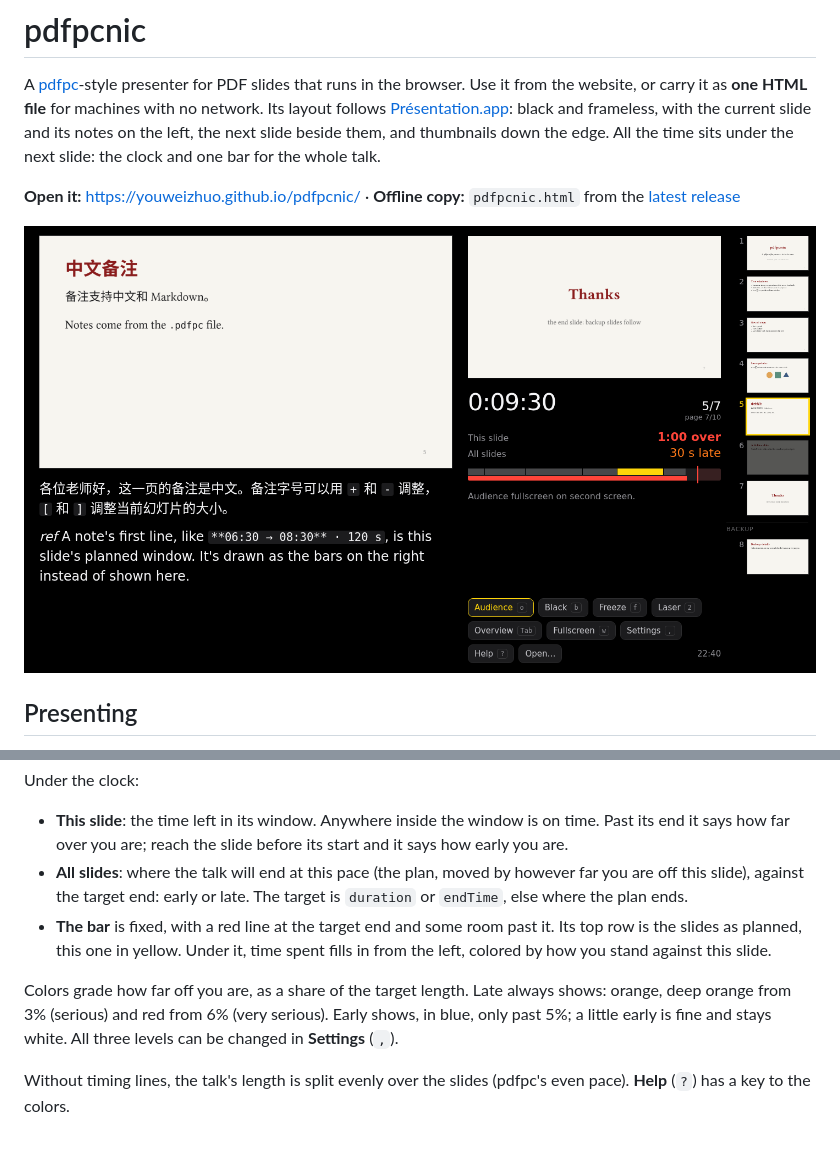
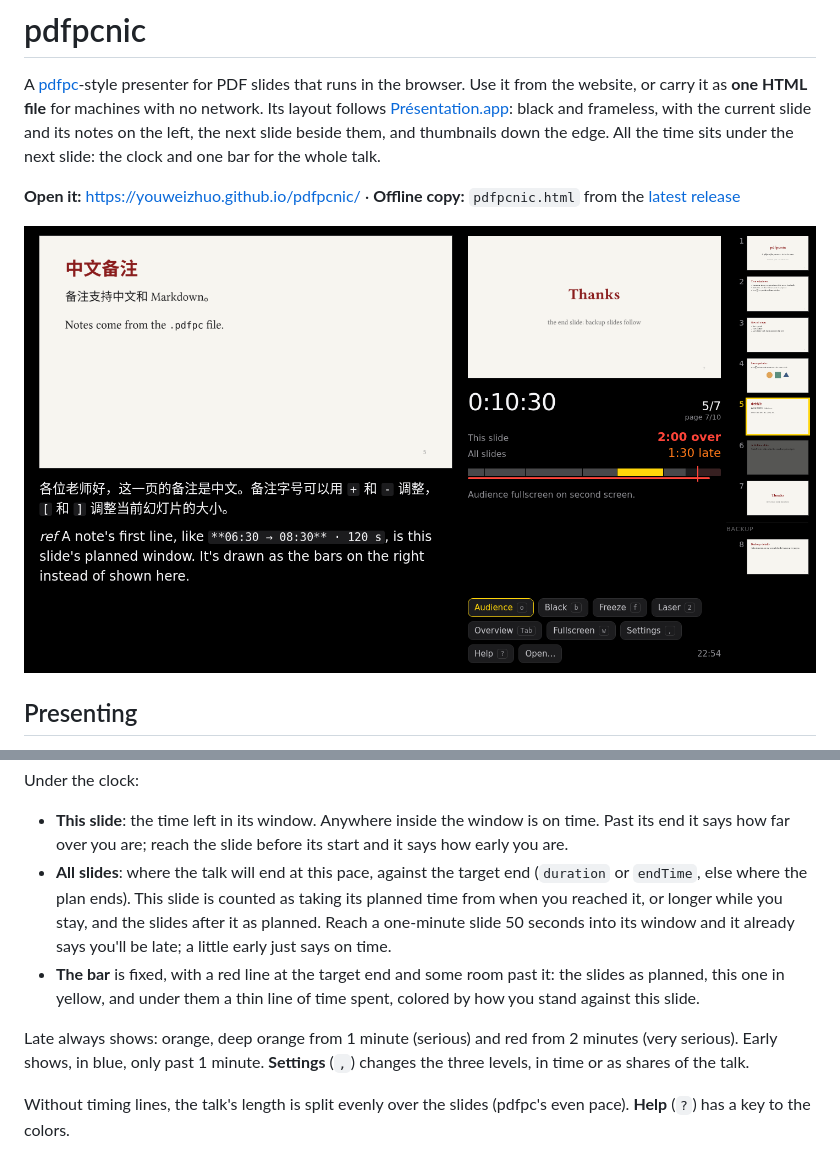
Before and after one commit to youweizhuo/pdfpcnic, a Markdown page: README.md, 2 parts joined by grey strips. Drawn GitHub-style; pictures changed too: docs/presenter.png.

```diff
--- a/README.md
+++ b/README.md
@@ -96,14 +96,15 @@ Under the clock:
 
 - **This slide**: the time left in its window. Anywhere inside the window is on time. Past its end it says how far
   over you are; reach the slide before its start and it says how early you are.
-- **All slides**: where the talk will end at this pace (the plan, moved by however far you are off this slide),
-  against the target end: early or late. The target is `duration` or `endTime`, else where the plan ends.
-- **The bar** is fixed, with a red line at the target end and some room past it. Its top row is the slides as planned,
-  this one in yellow. Under it, time spent fills in from the left, colored by how you stand against this slide.
+- **All slides**: where the talk will end at this pace, against the target end (`duration` or `endTime`, else where
+  the plan ends). This slide is counted as taking its planned time from when you reached it, or longer while you stay,
+  and the slides after it as planned. Reach a one-minute slide 50 seconds into its window and it already says you'll
+  be late; a little early just says on time.
+- **The bar** is fixed, with a red line at the target end and some room past it: the slides as planned, this one in
+  yellow, and under them a thin line of time spent, colored by how you stand against this slide.
 
-Colors grade how far off you are, as a share of the target length. Late always shows: orange, deep orange from 3%
-(serious) and red from 6% (very serious). Early shows, in blue, only past 5%; a little early is fine and stays white.
-All three levels can be changed in **Settings** (`,`).
+Late always shows: orange, deep orange from 1 minute (serious) and red from 2 minutes (very serious). Early shows, in
+blue, only past 1 minute. **Settings** (`,`) changes the three levels, in time or as shares of the talk.
 
 Without timing lines, the talk's length is split evenly over the slides (pdfpc's even pace). **Help** (`?`) has a key
 to the colors.
```
Also changed, not shown: 6 other files.
